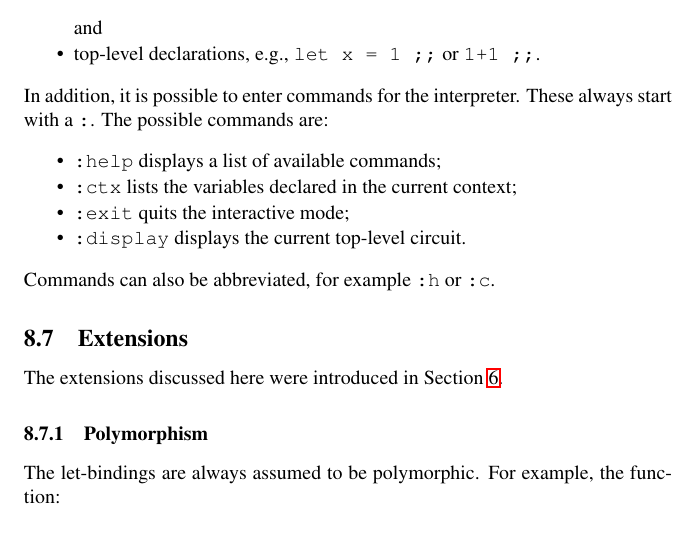
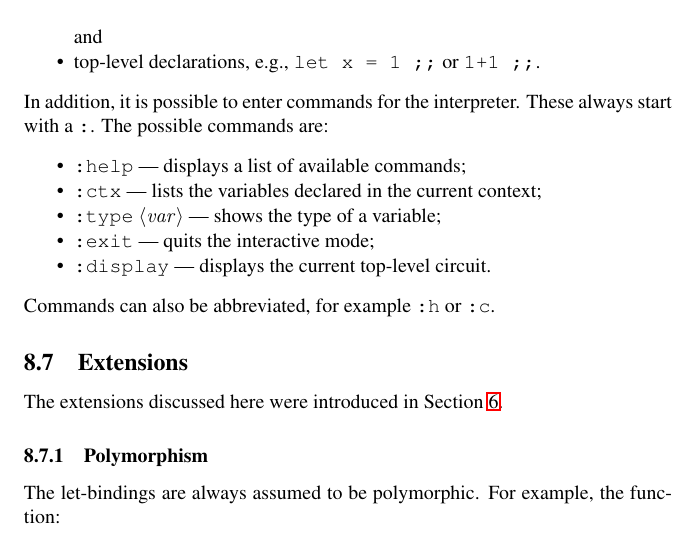
Before and after one commit to HenriChataing/ProtoQuipper, a LaTeX document (report/Proto_Quipper.tex, which reads report/Proto_Quipper.sty, report/tutorial.tex): part of page 66 of 71, cut so that both start at the same text. Compiled offline with pdfLaTeX.

Commit message:
Updated tutorial to reflect c35f93ea (new command :type)

```diff
--- a/report/Proto_Quipper.sty
+++ b/report/Proto_Quipper.sty
@@ -255,6 +255,7 @@
 \newcommand{\leftx}{\textit{left}}
 \newcommand{\rightx}{\textit{right}}
 \newcommand{\finbij}{\texttt{Bij}_f}
+\newcommand{\synarg}[1]{\langle{\it #1}\rangle}
 
 \newenvironment{code}{\par\vspace{2ex}\noindent\begin{minipage}{\textwidth}\footnotesize}{\end{minipage}\vspace{2ex}\par}
 \newenvironment{splitcode}{\par\vspace{2ex}\noindent\begin{minipage}{0.5\textwidth}\footnotesize}{\end{minipage}\vspace{2ex}\par}
--- a/report/tutorial.tex
+++ b/report/tutorial.tex
@@ -243,10 +243,11 @@ type list a = Nil | Cons of a * list a ;;
 In addition, it is possible to enter commands for the
 interpreter. These always start with a \verb#:#. The possible commands are:
 \begin{compactitemize}
-  \item \verb#:help# displays a list of available commands;
-  \item \verb#:ctx# lists the variables declared in the current context;
-  \item \verb#:exit# quits the interactive mode;
-  \item \verb#:display# displays the current top-level circuit.
+  \item \verb#:help# --- displays a list of available commands;
+  \item \verb#:ctx# --- lists the variables declared in the current context;
+  \item \verb#:type# $\synarg{var}$ --- shows the type of a variable;
+  \item \verb#:exit# --- quits the interactive mode;
+  \item \verb#:display# --- displays the current top-level circuit.
 \end{compactitemize}
 Commands can also be abbreviated, for example \verb#:h# or \verb#:c#.
 
```
